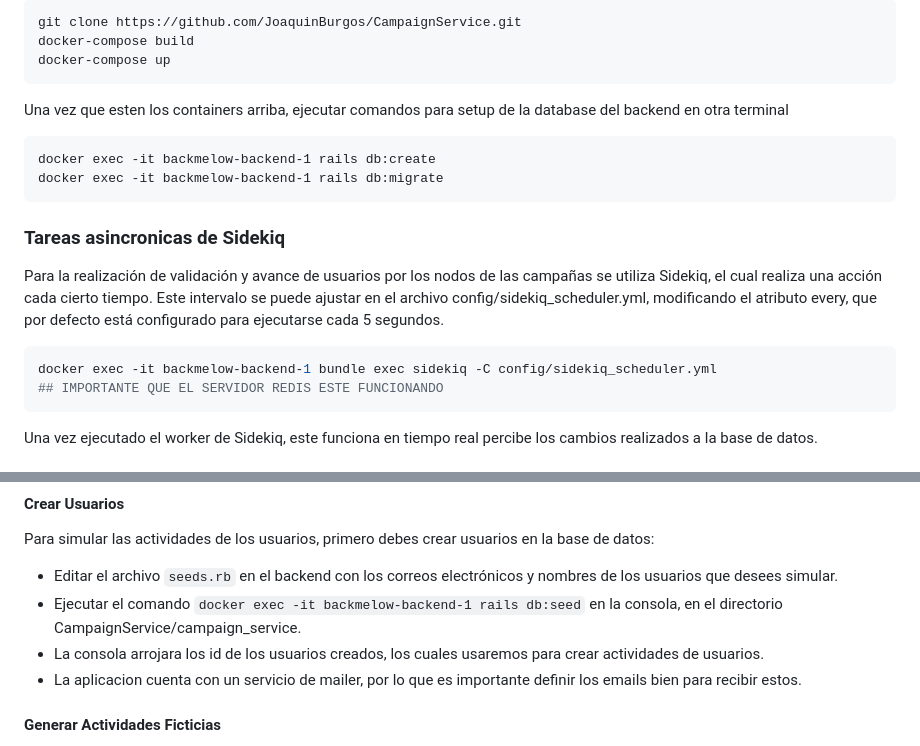
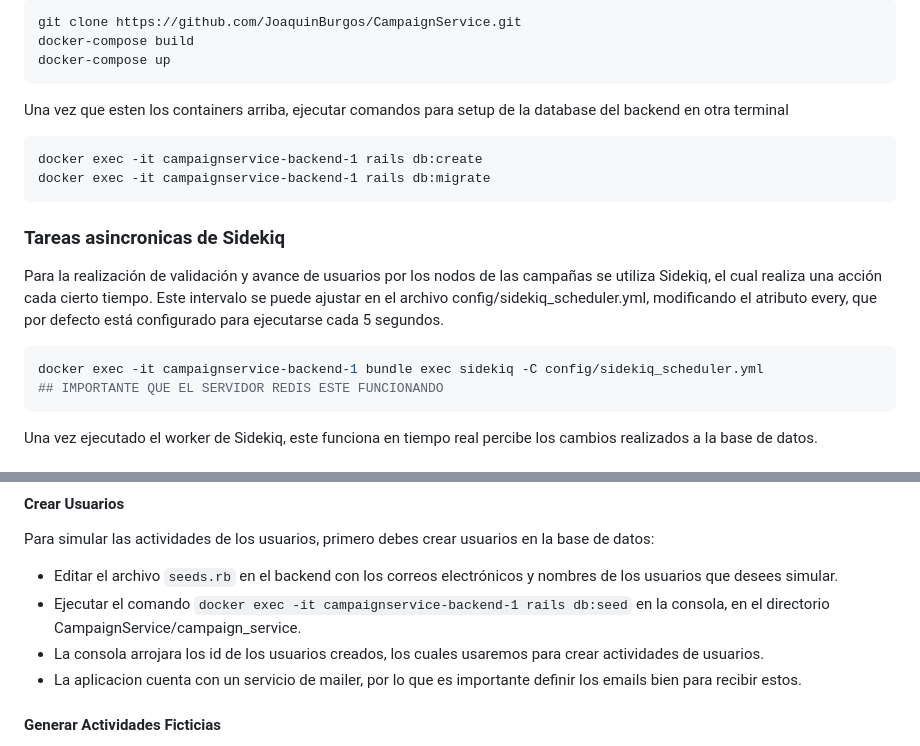
Before and after one commit to JoaquinBurgos/BackMelow, a Markdown page: README.md, 2 parts joined by grey strips. Drawn GitHub-style.

````diff
--- a/README.md
+++ b/README.md
@@ -37,13 +37,13 @@ docker-compose up
 ```
 Una vez que esten los containers arriba, ejecutar comandos para setup de la database del backend en otra terminal
 ```
-docker exec -it backmelow-backend-1 rails db:create
-docker exec -it backmelow-backend-1 rails db:migrate
+docker exec -it campaignservice-backend-1 rails db:create
+docker exec -it campaignservice-backend-1 rails db:migrate
 ```
 ### Tareas asincronicas de Sidekiq
 Para la realización de validación y avance de usuarios por los nodos de las campañas se utiliza Sidekiq, el cual realiza una acción cada cierto tiempo. Este intervalo se puede ajustar en el archivo config/sidekiq_scheduler.yml, modificando el atributo every, que por defecto está configurado para ejecutarse cada 5 segundos.
 ```bash
-docker exec -it backmelow-backend-1 bundle exec sidekiq -C config/sidekiq_scheduler.yml
+docker exec -it campaignservice-backend-1 bundle exec sidekiq -C config/sidekiq_scheduler.yml
 ## IMPORTANTE QUE EL SERVIDOR REDIS ESTE FUNCIONANDO
 ```
 Una vez ejecutado el worker de Sidekiq, este funciona en tiempo real percibe los cambios realizados a la base de datos.
@@ -60,7 +60,7 @@ El primer y segundo paso se realizan a través de la interfaz gráfica de Campai
 Para simular las actividades de los usuarios, primero debes crear usuarios en la base de datos:
 
 - Editar el archivo `seeds.rb` en el backend con los correos electrónicos y nombres de los usuarios que desees simular.
-- Ejecutar el comando `docker exec -it backmelow-backend-1 rails db:seed` en la consola, en el directorio CampaignService/campaign_service.
+- Ejecutar el comando `docker exec -it campaignservice-backend-1 rails db:seed` en la consola, en el directorio CampaignService/campaign_service.
 - La consola arrojara los id de los usuarios creados, los cuales usaremos para crear actividades de usuarios.
 - La aplicacion cuenta con un servicio de mailer, por lo que es importante definir los emails bien para recibir estos.
 
````
